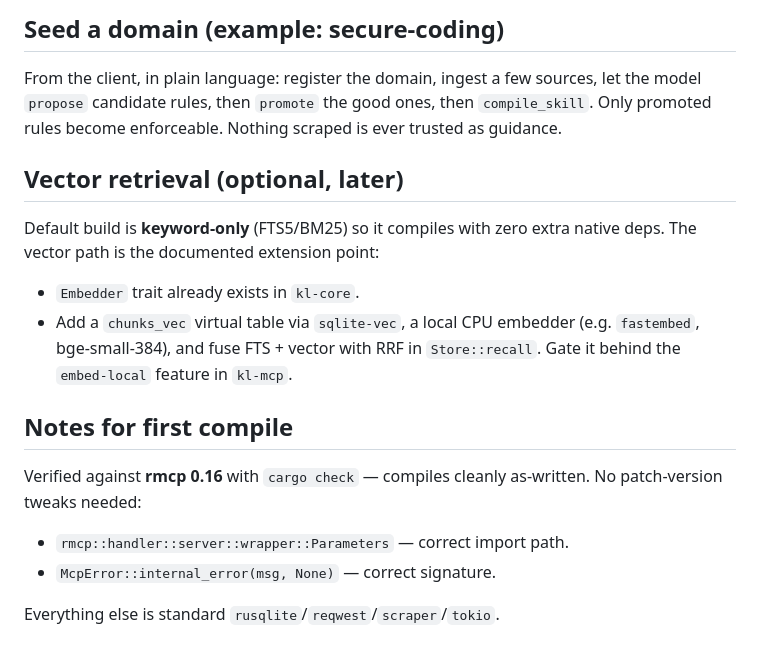
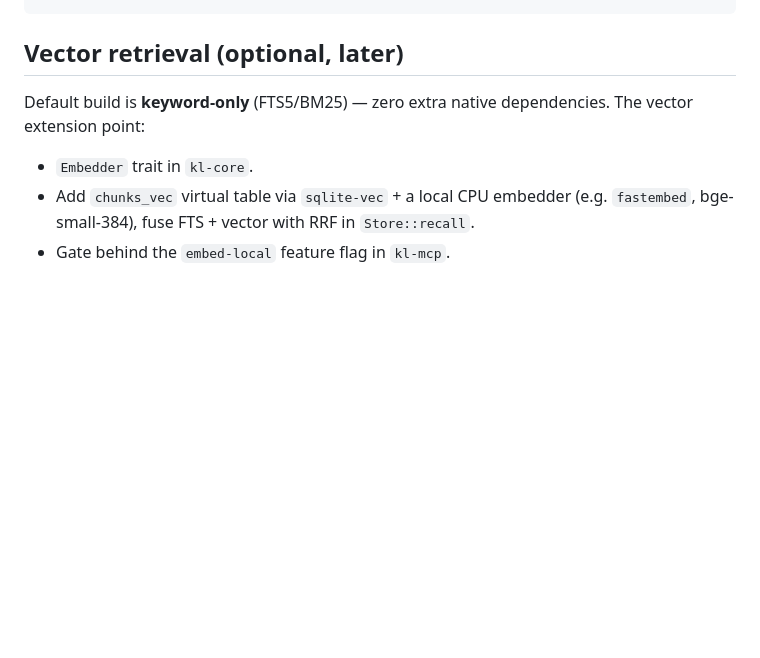
Before and after one commit to walkowicz19/klayer, a Markdown page: README.md, the part around one of its changes. GitHub-like rendering; blank space fills up the shorter version.

````diff
--- a/README.md
+++ b/README.md
@@ -79,28 +155,11 @@ KLAYER_DB=./klayer.db KLAYER_SKILL=./skills/klayer/SKILL.md ./target/release/kla
 ```
-
-## Seed a domain (example: secure-coding)
-
-From the client, in plain language: register the domain, ingest a few sources,
-let the model `propose` candidate rules, then `promote` the good ones, then
-`compile_skill`. Only promoted rules become enforceable. Nothing scraped is
-ever trusted as guidance.
 
 ## Vector retrieval (optional, later)
 
-Default build is **keyword-only** (FTS5/BM25) so it compiles with zero extra
-native deps. The vector path is the documented extension point:
+Default build is **keyword-only** (FTS5/BM25) — zero extra native dependencies.
+The vector extension point:
 
-- `Embedder` trait already exists in `kl-core`.
-- Add a `chunks_vec` virtual table via `sqlite-vec`, a local CPU embedder
-  (e.g. `fastembed`, bge-small-384), and fuse FTS + vector with RRF in
-  `Store::recall`. Gate it behind the `embed-local` feature in `kl-mcp`.
-
-## Notes for first compile
-
-Verified against **rmcp 0.16** with `cargo check` — compiles cleanly as-written.
-No patch-version tweaks needed:
-
-- `rmcp::handler::server::wrapper::Parameters` — correct import path.
-- `McpError::internal_error(msg, None)` — correct signature.
-
-Everything else is standard `rusqlite`/`reqwest`/`scraper`/`tokio`.
+- `Embedder` trait in `kl-core`.
+- Add `chunks_vec` virtual table via `sqlite-vec` + a local CPU embedder
+  (e.g. `fastembed`, bge-small-384), fuse FTS + vector with RRF in `Store::recall`.
+- Gate behind the `embed-local` feature flag in `kl-mcp`.
````
Also changed, not shown: other parts of README.md (+95 -19 lines).
